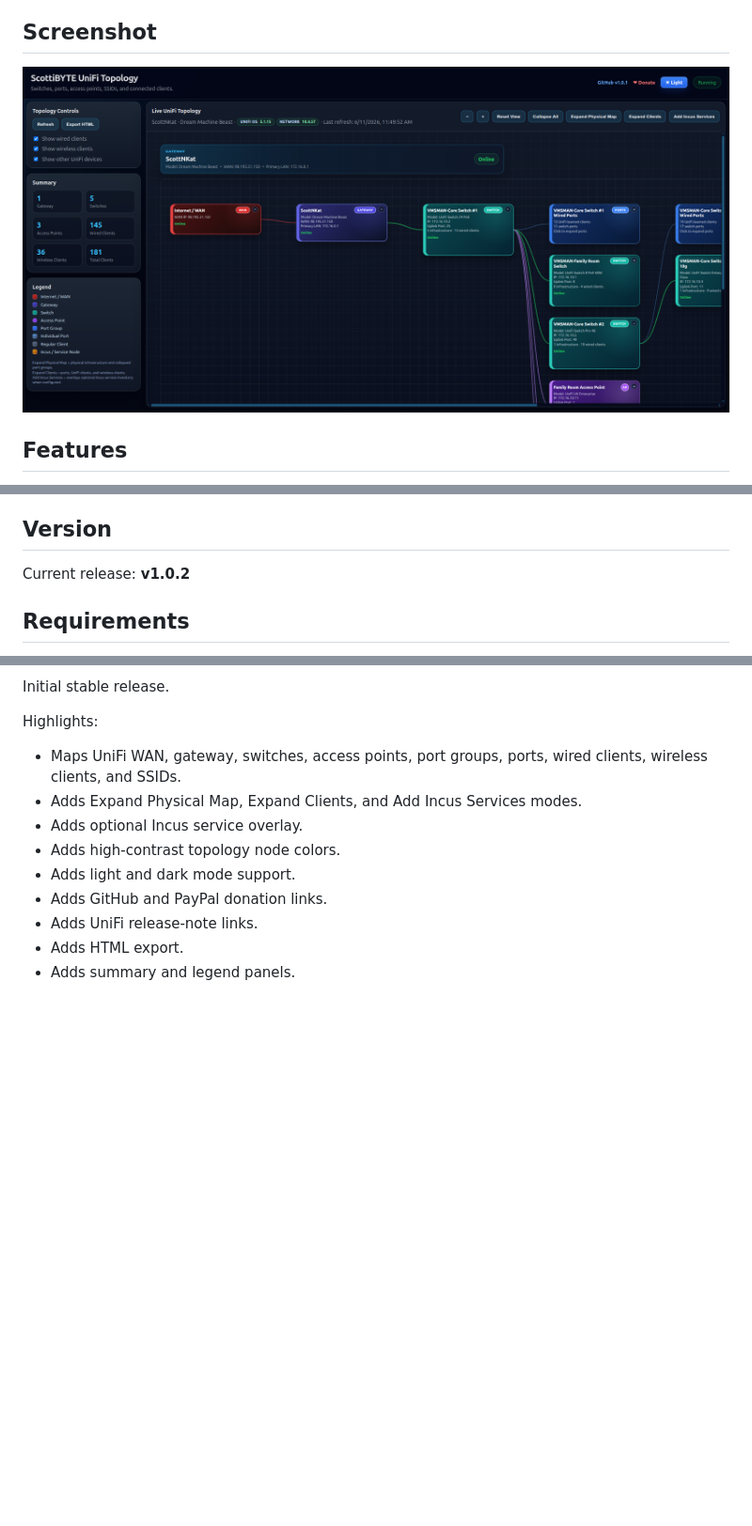
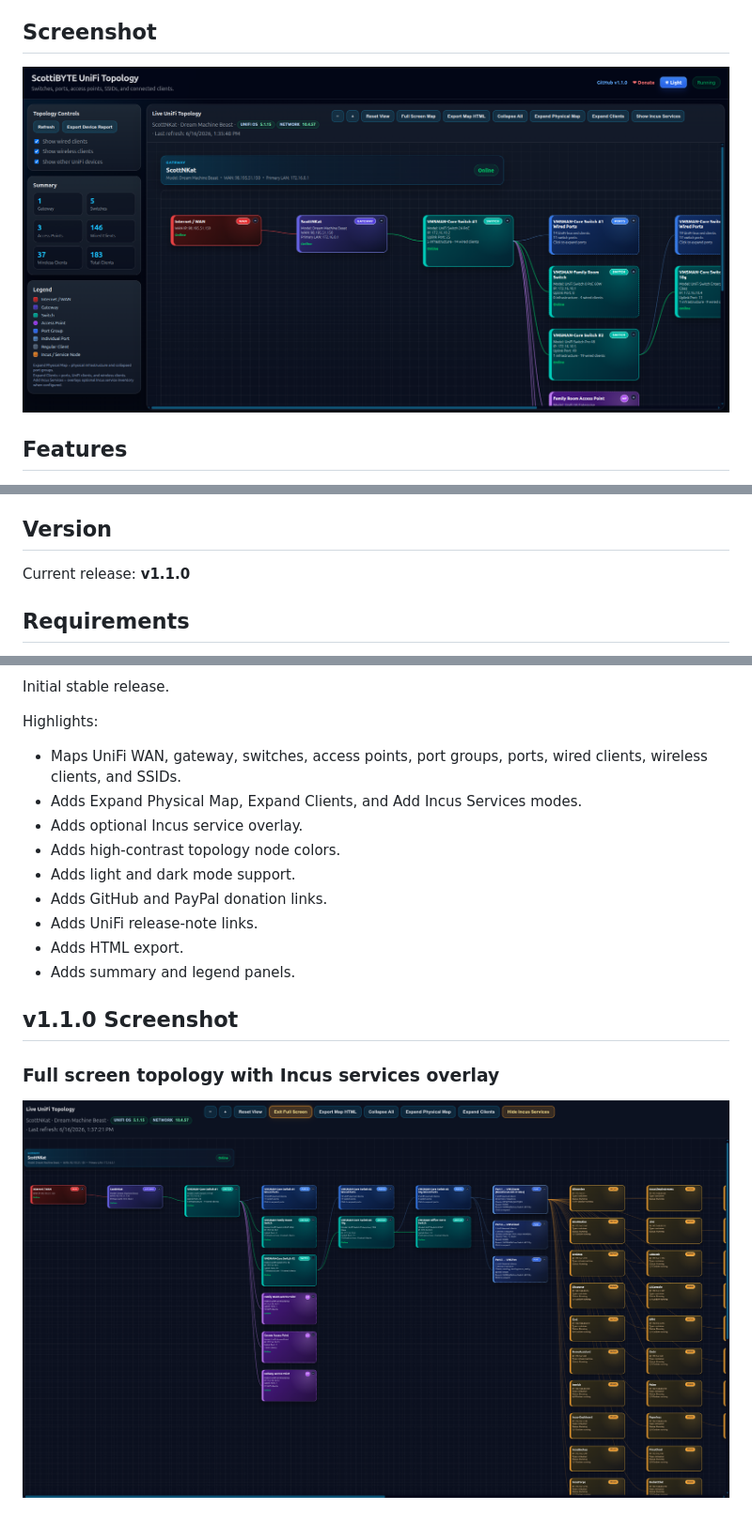
Before and after one commit to ScottiBYTE/unifi-topology, a Markdown page: README.md, 3 parts joined by grey strips. Shown: that part at 94% size. Rendered like a GitHub page; pictures changed too: screenshots/scottibyte-unifi-topology-dashboard.png, screenshots/scottibyte-unifi-topology-v110-fullscreen-incus.png (added); blank space fills up the shorter version.

Commit message:
Release v1.1.0 topology map export and fullscreen controls

```diff
--- a/README.md
+++ b/README.md
@@ -22,7 +22,7 @@ It maps the WAN, gateway, switches, access points, port groups, ports, wired cli
 
 ## Version
 
-Current release: **v1.0.2**
+Current release: **v1.1.0**
 
 ## Requirements
 
@@ -207,3 +217,9 @@ Highlights:
 - Adds UniFi release-note links.
 - Adds HTML export.
 - Adds summary and legend panels.
+
+## v1.1.0 Screenshot
+
+### Full screen topology with Incus services overlay
+
+![ScottiBYTE UniFi Topology Full Screen Incus Services](screenshots/scottibyte-unifi-topology-v110-fullscreen-incus.png)
```
Also changed, not shown: other parts of README.md (+10 -0 lines), 4 other files.
